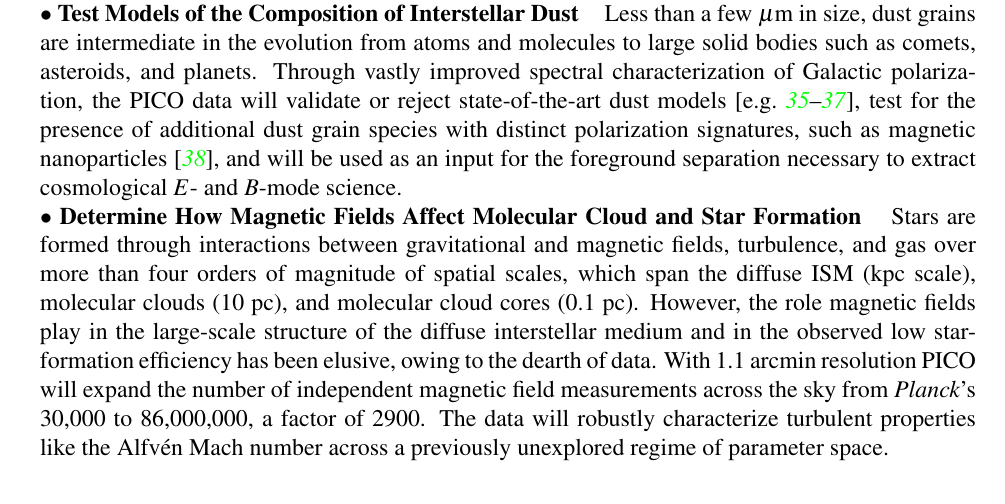
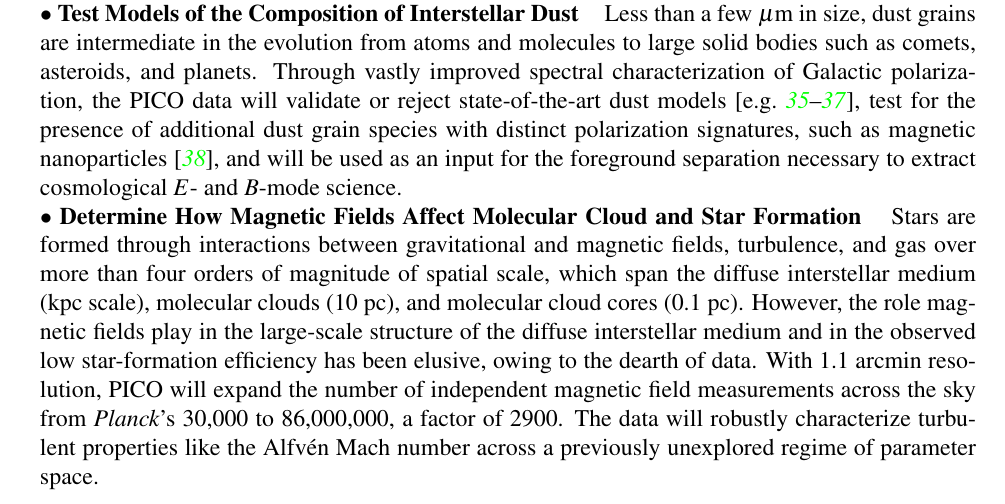
Before and after one commit to CMB-Probe/PICOAPC, a LaTeX document (PICOAPC.tex, which reads galacticsci-apc.tex): part of page 7 of 16, cut so that both start at the same text. Compiled offline with pdfLaTeX.

Commit message:
Douglas comments Geach

```diff
--- a/galacticsci-apc.tex
+++ b/galacticsci-apc.tex
@@ -38,8 +38,8 @@ Less than a few $\mu$m in size, dust grains are intermediate in the evolution fr
 %discriminate among models of Galactic dust composition to elucidate the chemical evolution of the Galaxy. For example, for the two-component paradigm \citep{Meisner2015}, the PICO baseline mission will determine the intrinsic polarization fractions of each of the two components to a precision of 3\%. With this level of precision the data will
 validate or reject state-of-the-art dust models~\citep[e.g.][]{Draine2009,Guillet2018,hensely_swp}, test for the presence of additional dust grain species with distinct polarization signatures, such as magnetic nanoparticles~\citep{Draine2013}, and will be used as an input for the foreground separation necessary to extract cosmological $E$- and $B$-mode science. \\
 $\bullet$ {\bf Determine How Magnetic Fields Affect Molecular Cloud and Star Formation} \hspace{0.1in}
-Stars are formed through interactions between gravitational and magnetic fields, turbulence, and gas over more than four orders of magnitude of spatial scales, which span the diffuse ISM (kpc scale), molecular clouds (10~pc), and molecular cloud cores (0.1~pc). However, the role magnetic fields play in the large-scale structure of the diffuse interstellar medium and in the observed low star-formation efficiency has been elusive, owing to the dearth of data.
-With 1.1~arcmin resolution PICO will expand the number of independent magnetic field measurements across the sky from \planck 's  30,000 to 86,000,000, a factor of 2900. The data will robustly characterize turbulent properties like the Alfv\'{e}n Mach number across a previously unexplored regime of parameter space.
+Stars are formed through interactions between gravitational and magnetic fields, turbulence, and gas over more than four orders of magnitude of spatial scale, which span the diffuse interstellar medium (kpc scale), molecular clouds (10~pc), and molecular cloud cores (0.1~pc). However, the role magnetic fields play in the large-scale structure of the diffuse interstellar medium and in the observed low star-formation efficiency has been elusive, owing to the dearth of data.
+With 1.1~arcmin resolution, PICO will expand the number of independent magnetic field measurements across the sky from \planck 's  30,000 to 86,000,000, a factor of 2900. The data will robustly characterize turbulent properties like the Alfv\'{e}n Mach number across a previously unexplored regime of parameter space.
 %With full-sky coverage, PICO will map all the molecular clouds out to a distance of 3.4\,kpc with better than 1\,pc resolution; we estimate there will be over 2,000 clouds that will be mapped with $10^3$--$10^5$  independent polarization measurements per cloud. These are the {\it only foreseeable} measurements that will give the ratio of the energies stored in magnetic and gravitational fields, and the ratio of the energy stored in the magnetic field to that stored in gas turbulence over a statistically significant sample of molecular clouds.
 
 \end{document}
```
Also changed, not shown: PICOAPC.pdf.
